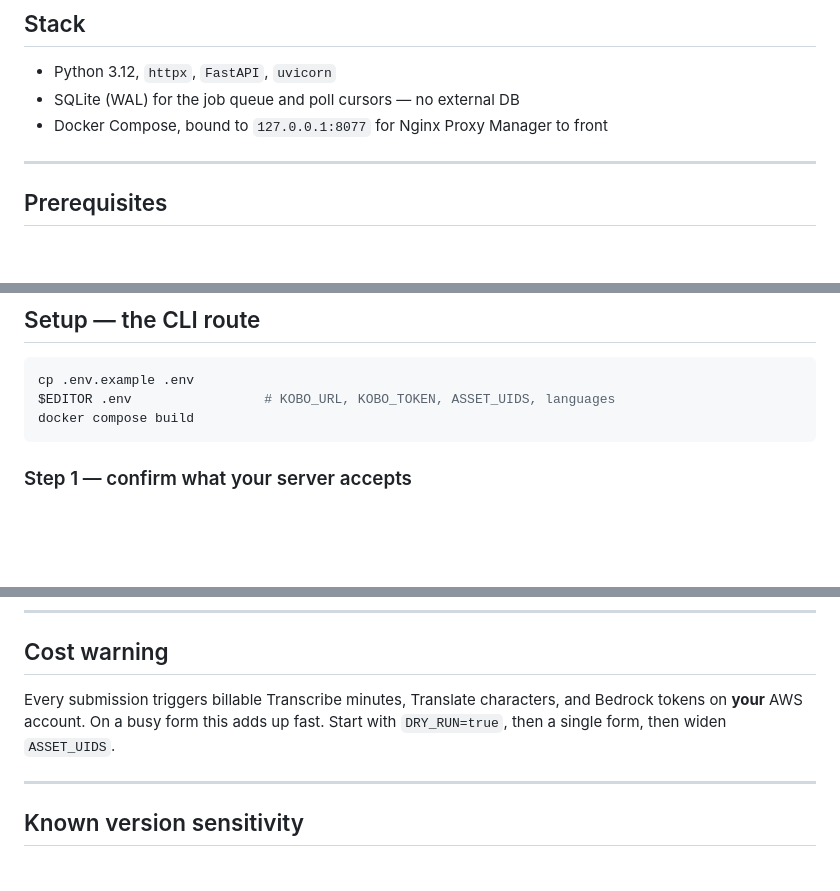
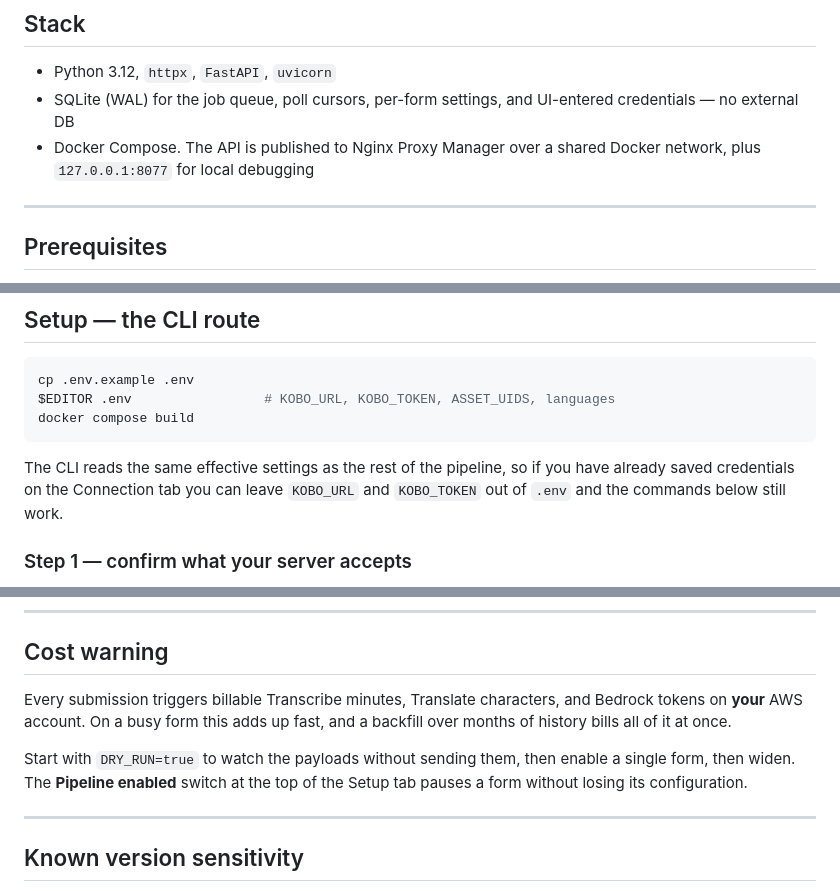
Before and after one commit to JamesLeonDufour/kobo-autoqa, a Markdown page: README.md, 3 parts joined by grey strips. GitHub-like rendering; blank space fills up the shorter version.

````diff
--- a/README.md
+++ b/README.md
@@ -52,8 +52,10 @@ duplicate webhooks, restarts, and overlapping polls cost nothing.
 ## Stack
 
 - Python 3.12, `httpx`, `FastAPI`, `uvicorn`
-- SQLite (WAL) for the job queue and poll cursors — no external DB
-- Docker Compose, bound to `127.0.0.1:8077` for Nginx Proxy Manager to front
+- SQLite (WAL) for the job queue, poll cursors, per-form settings, and
+  UI-entered credentials — no external DB
+- Docker Compose. The API is published to Nginx Proxy Manager over a shared
+  Docker network, plus `127.0.0.1:8077` for local debugging
 
 ---
 
@@ -158,6 +160,10 @@ $EDITOR .env                 # KOBO_URL, KOBO_TOKEN, ASSET_UIDS, languages
 docker compose build
 ```
 
+The CLI reads the same effective settings as the rest of the pipeline, so if
+you have already saved credentials on the Connection tab you can leave
+`KOBO_URL` and `KOBO_TOKEN` out of `.env` and the commands below still work.
+
 ### Step 1 — confirm what your server accepts
 
 The subsequences API changed payload shape between kpi releases. Ask your
@@ -326,8 +367,12 @@ uvicorn app.webhook:app --port 8000            # then open /admin/
 ## Cost warning
 
 Every submission triggers billable Transcribe minutes, Translate characters,
-and Bedrock tokens on **your** AWS account. On a busy form this adds up fast.
-Start with `DRY_RUN=true`, then a single form, then widen `ASSET_UIDS`.
+and Bedrock tokens on **your** AWS account. On a busy form this adds up fast,
+and a backfill over months of history bills all of it at once.
+
+Start with `DRY_RUN=true` to watch the payloads without sending them, then
+enable a single form, then widen. The **Pipeline enabled** switch at the top of
+the Setup tab pauses a form without losing its configuration.
 
 ---
 
````
Also changed, not shown: other parts of README.md (+37 -2 lines).
